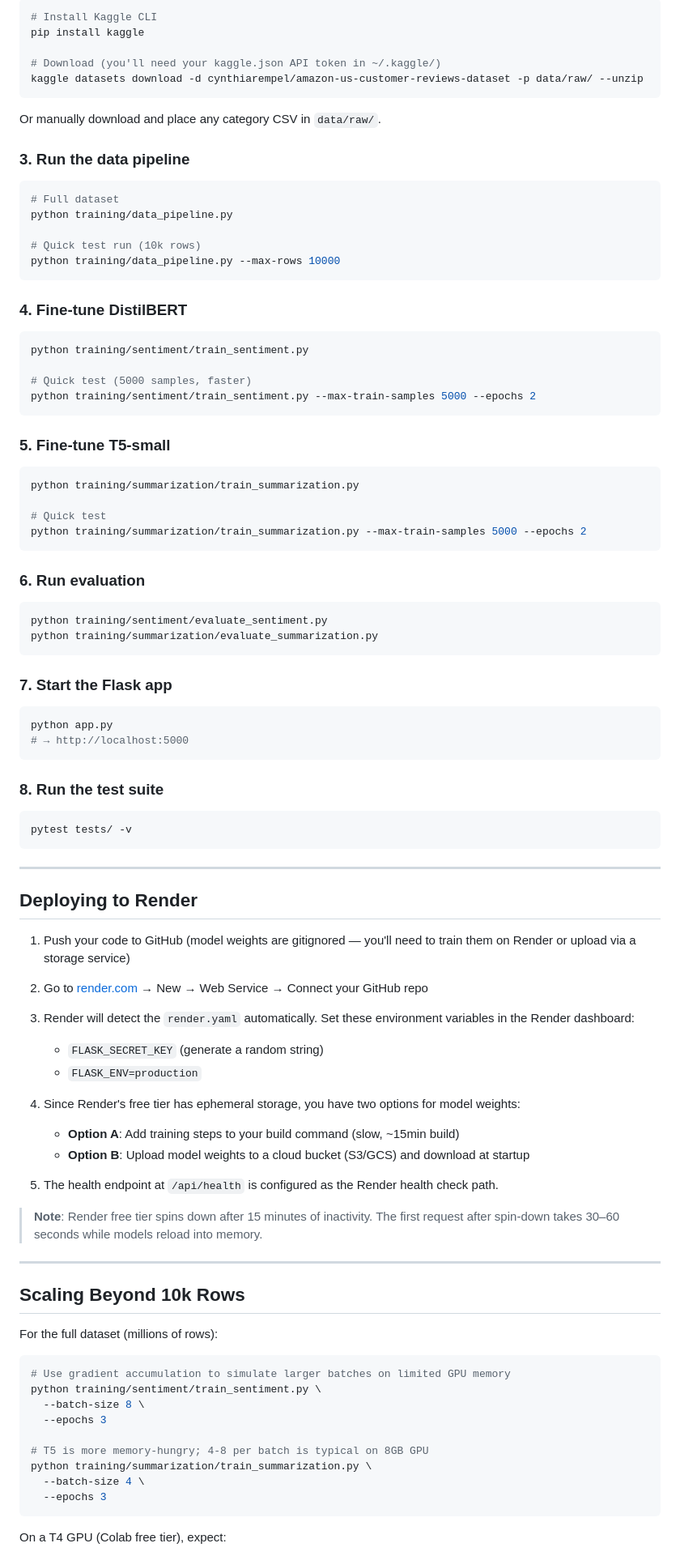
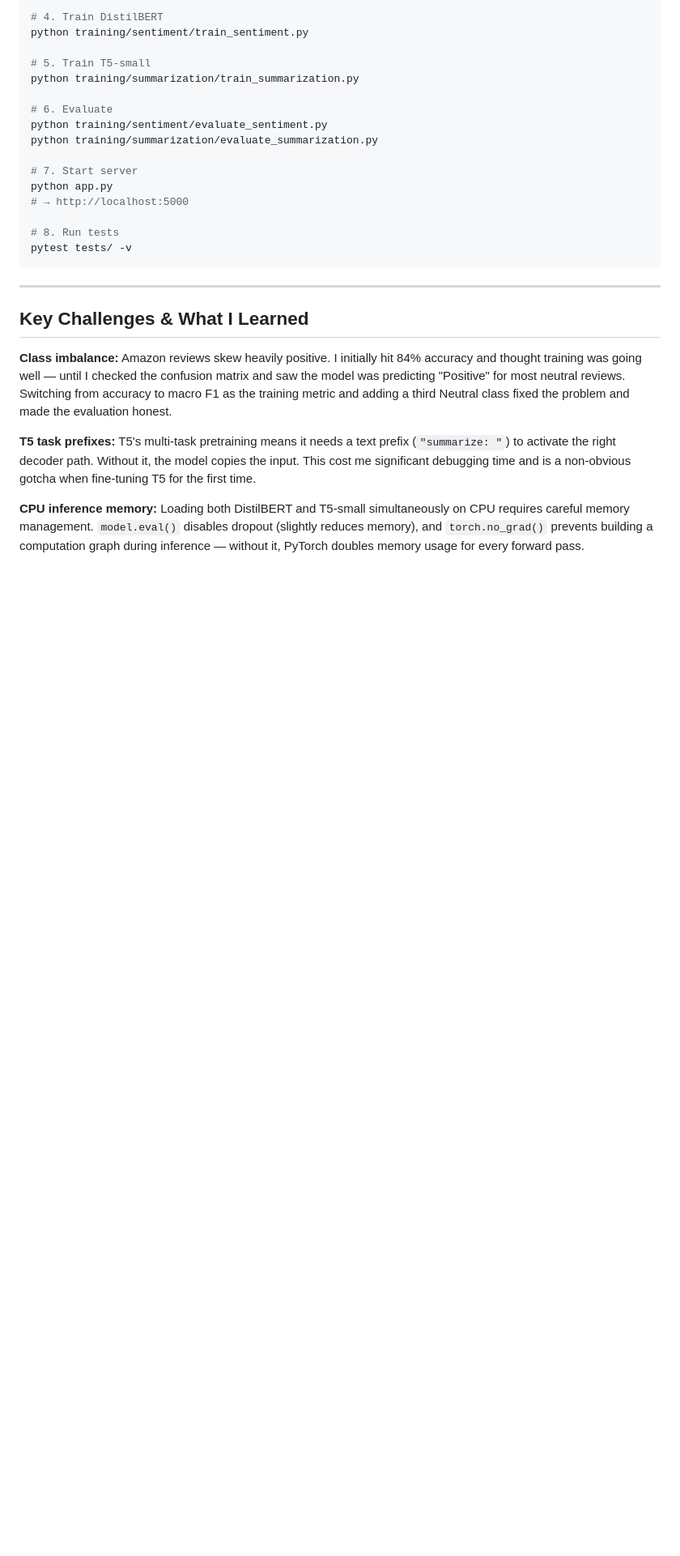
Before and after one commit to darshna21-bit/reviewlens-ai, a Markdown page: README.md, the part around one of its changes. Shown at 81% size. Rendered like a GitHub page; blank space fills up the shorter version.

````diff
--- a/README.md
+++ b/README.md
@@ -219,99 +232,29 @@ Download from Kaggle (requires a free account):
 
-```bash
-# Install Kaggle CLI
-pip install kaggle
-
-# Download (you'll need your kaggle.json API token in ~/.kaggle/)
-kaggle datasets download -d cynthiarempel/amazon-us-customer-reviews-dataset -p data/raw/ --unzip
-```
-
-Or manually download and place any category CSV in `data/raw/`.
-
-### 3. Run the data pipeline
-
-```bash
-# Full dataset
-python training/data_pipeline.py
-
-# Quick test run (10k rows)
-python training/data_pipeline.py --max-rows 10000
-```
-
-### 4. Fine-tune DistilBERT
-
-```bash
+# 4. Train DistilBERT
 python training/sentiment/train_sentiment.py
 
-# Quick test (5000 samples, faster)
-python training/sentiment/train_sentiment.py --max-train-samples 5000 --epochs 2
-```
-
-### 5. Fine-tune T5-small
-
-```bash
+# 5. Train T5-small
 python training/summarization/train_summarization.py
 
-# Quick test
-python training/summarization/train_summarization.py --max-train-samples 5000 --epochs 2
-```
-
-### 6. Run evaluation
-
-```bash
+# 6. Evaluate
 python training/sentiment/evaluate_sentiment.py
 python training/summarization/evaluate_summarization.py
-```
 
-### 7. Start the Flask app
-
-```bash
+# 7. Start server
 python app.py
 # → http://localhost:5000
-```
 
-### 8. Run the test suite
-
-```bash
+# 8. Run tests
 pytest tests/ -v
 ```
 
 ---
 
-## Deploying to Render
+## Key Challenges & What I Learned
 
-1. Push your code to GitHub (model weights are gitignored — you'll need to train them on Render or upload via a storage service)
+**Class imbalance:** Amazon reviews skew heavily positive. I initially hit 84% accuracy and thought training was going well — until I checked the confusion matrix and saw the model was predicting "Positive" for most neutral reviews. Switching from accuracy to macro F1 as the training metric and adding a third Neutral class fixed the problem and made the evaluation honest.
 
-2. Go to [render.com](https://render.com) → New → Web Service → Connect your GitHub repo
+**T5 task prefixes:** T5's multi-task pretraining means it needs a text prefix (`"summarize: "`) to activate the right decoder path. Without it, the model copies the input. This cost me significant debugging time and is a non-obvious gotcha when fine-tuning T5 for the first time.
 
-3. Render will detect the `render.yaml` automatically. Set these environment variables in the Render dashboard:
-   - `FLASK_SECRET_KEY` (generate a random string)
-   - `FLASK_ENV=production`
+**CPU inference memory:** Loading both DistilBERT and T5-small simultaneously on CPU requires careful memory management. `model.eval()` disables dropout (slightly reduces memory), and `torch.no_grad()` prevents building a computation graph during inference — without it, PyTorch doubles memory usage for every forward pass.
 
-4. Since Render's free tier has ephemeral storage, you have two options for model weights:
-   - **Option A**: Add training steps to your build command (slow, ~15min build)
-   - **Option B**: Upload model weights to a cloud bucket (S3/GCS) and download at startup
-
-5. The health endpoint at `/api/health` is configured as the Render health check path.
-
-> **Note**: Render free tier spins down after 15 minutes of inactivity. The first request after spin-down takes 30–60 seconds while models reload into memory.
-
----
-
-## Scaling Beyond 10k Rows
-
-For the full dataset (millions of rows):
-
-```bash
-# Use gradient accumulation to simulate larger batches on limited GPU memory
-python training/sentiment/train_sentiment.py \
-  --batch-size 8 \
-  --epochs 3
-
-# T5 is more memory-hungry; 4-8 per batch is typical on 8GB GPU
-python training/summarization/train_summarization.py \
-  --batch-size 4 \
-  --epochs 3
-```
-
-On a T4 GPU (Colab free tier), expect:
-
````
Also changed, not shown: other parts of README.md (+123 -201 lines).
